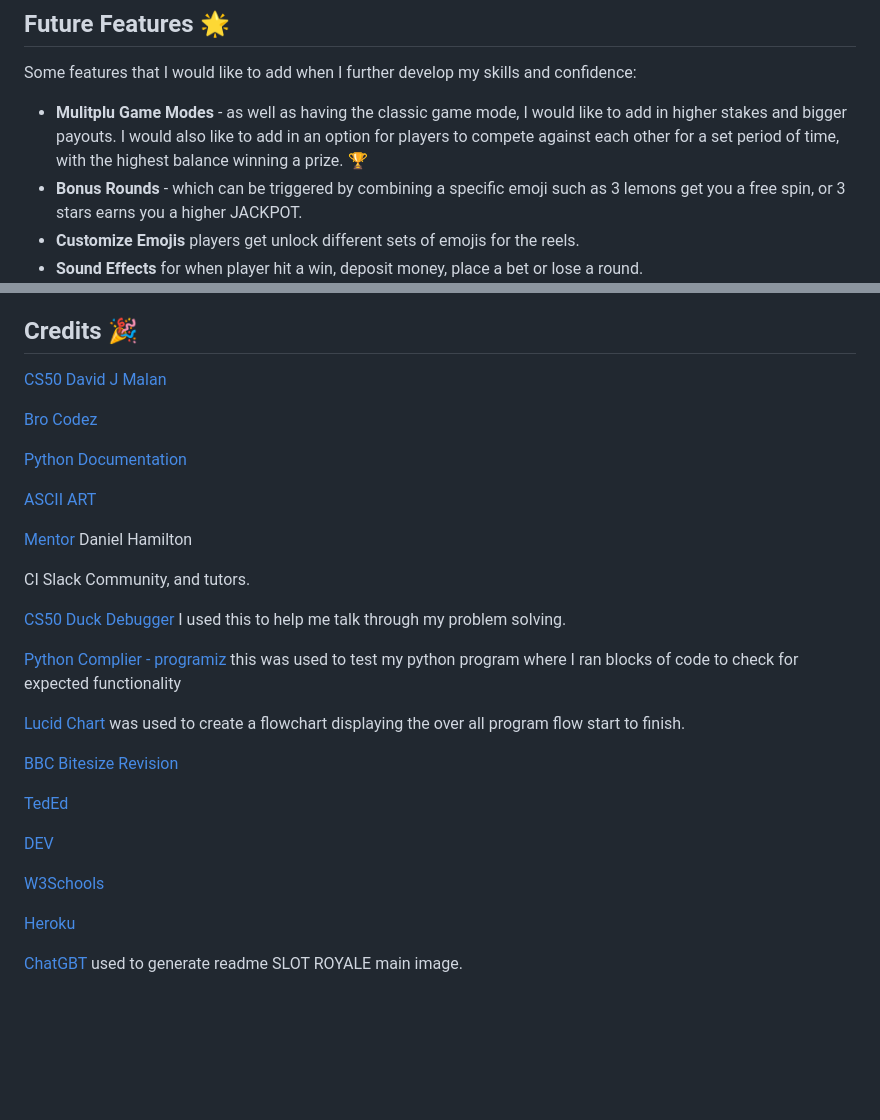
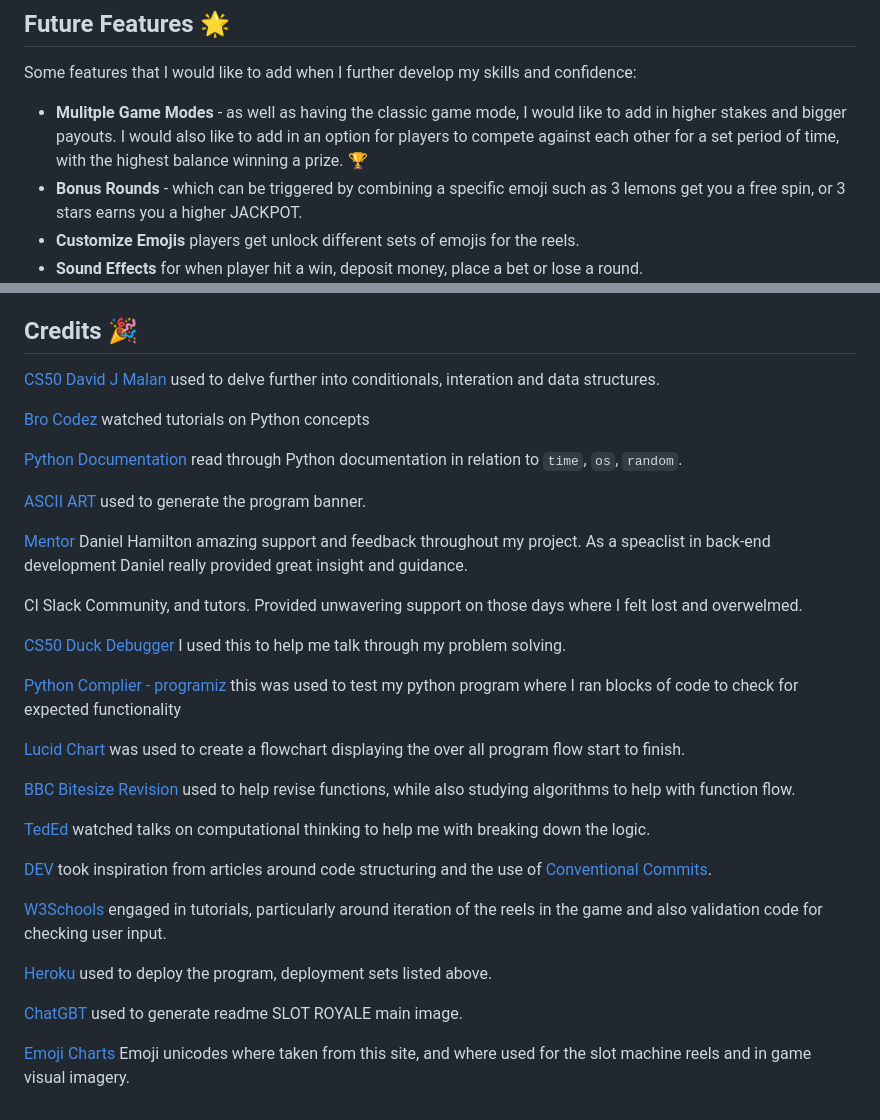
Before and after one commit to KellyT4425/slot-royale, a Markdown page: README.md, 2 parts joined by grey strips. Rendered like a GitHub page; blank space fills up the shorter version.

Commit message:
credits section complete in readme, corrected spelling errors throughout

```diff
--- a/README.md
+++ b/README.md
@@ -68,7 +68,7 @@ prompt to top up, make a deposit.
 ## **Future Features** 🌟
 
 Some features that I would like to add when I further develop my skills and confidence:
-* **Mulitplu Game Modes** - as well as having the classic game mode, I would like to add in higher stakes and bigger payouts. I would also like to add in an option for players to compete against each other for a set period of time, with the highest balance winning a prize. 🏆
+* **Mulitple Game Modes** - as well as having the classic game mode, I would like to add in higher stakes and bigger payouts. I would also like to add in an option for players to compete against each other for a set period of time, with the highest balance winning a prize. 🏆
 * **Bonus Rounds** - which can be triggered by combining a specific emoji such as 3 lemons get you a free spin, or 3 stars earns you a higher JACKPOT.
 * **Customize Emojis** players get unlock different sets of emojis for the reels.
 * **Sound Effects** for when player hit a win, deposit money, place a bet or lose a round.
@@ -168,17 +168,17 @@ Wait for Heroku to display that the app was deployed successfully.
 
 ## **Credits** 🎉
 
-[CS50 David J Malan](https://www.youtube.com/@cs50)
+[CS50 David J Malan](https://www.youtube.com/@cs50) used to delve further into conditionals, interation and data structures.
 
-[Bro Codez](https://www.youtube.com/@BroCodez)
+[Bro Codez](https://www.youtube.com/@BroCodez) watched tutorials on Python concepts
 
-[Python Documentation](https://docs.python.org/3.12/)
+[Python Documentation](https://docs.python.org/3.12/) read through Python documentation in relation to `time`, `os`, `random`.
 
-[ASCII ART](https://www.ascii-art-generator.org/)
+[ASCII ART](https://www.ascii-art-generator.org/) used to generate the program banner.
 
-[Mentor](https://www.linkedin.com/in/hamiltondl/) Daniel Hamilton
+[Mentor](https://www.linkedin.com/in/hamiltondl/) Daniel Hamilton amazing support and feedback throughout my project. As a speaclist in back-end development Daniel really provided great insight and guidance.
 
-CI Slack Community, and tutors.
+CI Slack Community, and tutors. Provided unwavering support on those days where I felt lost and overwelmed.
 
 [CS50 Duck Debugger](https://cs50.ai/chat) I used this to help me talk through my problem solving.
 
@@ -186,14 +186,16 @@ CI Slack Community, and tutors.
 
 [Lucid Chart](https://www.lucidchart.com/blog/automate-your-work-with-lucidchart) was used to create a flowchart displaying the over all program flow start to finish.
 
-[BBC Bitesize Revision](https://www.bbc.co.uk/bitesize/subjects/zvc9q6f)
+[BBC Bitesize Revision](https://www.bbc.co.uk/bitesize/subjects/zvc9q6f) used to help revise functions, while also studying algorithms to help with function flow.
 
-[TedEd](https://www.youtube.com/@TEDEd)
+[TedEd](https://www.youtube.com/@TEDEd) watched talks on computational thinking to help me with breaking down the logic.
 
-[DEV](https://dev.to/)
+[DEV](https://dev.to/) took inspiration from articles around code structuring and the use of [Conventional Commits](https://www.conventionalcommits.org/en/v1.0.0/).
 
-[W3Schools](https://www.w3schools.com/)
+[W3Schools](https://www.w3schools.com/) engaged in tutorials, particularly around iteration of the reels in the game and also validation code for checking user input.
 
-[Heroku](https://www.heroku.com/)
+[Heroku](https://www.heroku.com/) used to deploy the program, deployment sets listed above.
 
 [ChatGBT](https://chatgpt.com/?utm_source=google&utm_medium=paidsearch_nonbrand&utm_campaign=DEPT_SEM_Google_NonBrand_Acquisition_EMEA_Ireland_Consumer_CPA_BAU_Generic-Mix_English&utm_term=online%20chat%20with%20ai&gad_source=1&gbraid=0AAAAA-IW-UWEJG9c98MNsrZ5DfLplivGM&gclid=Cj0KCQjww-HABhCGARIsALLO6XxJzqP6jGUZyuh0kMSxxG4_CTNhhYikT0vTGn3fJeVtPisiBz8iw1IaAsY7EALw_wcB) used to generate readme SLOT ROYALE main image.
+
+[Emoji Charts](https://unicode.org/emoji/charts/full-emoji-list.html) Emoji unicodes where taken from this site, and where used for the slot machine reels and in game visual imagery.
```
